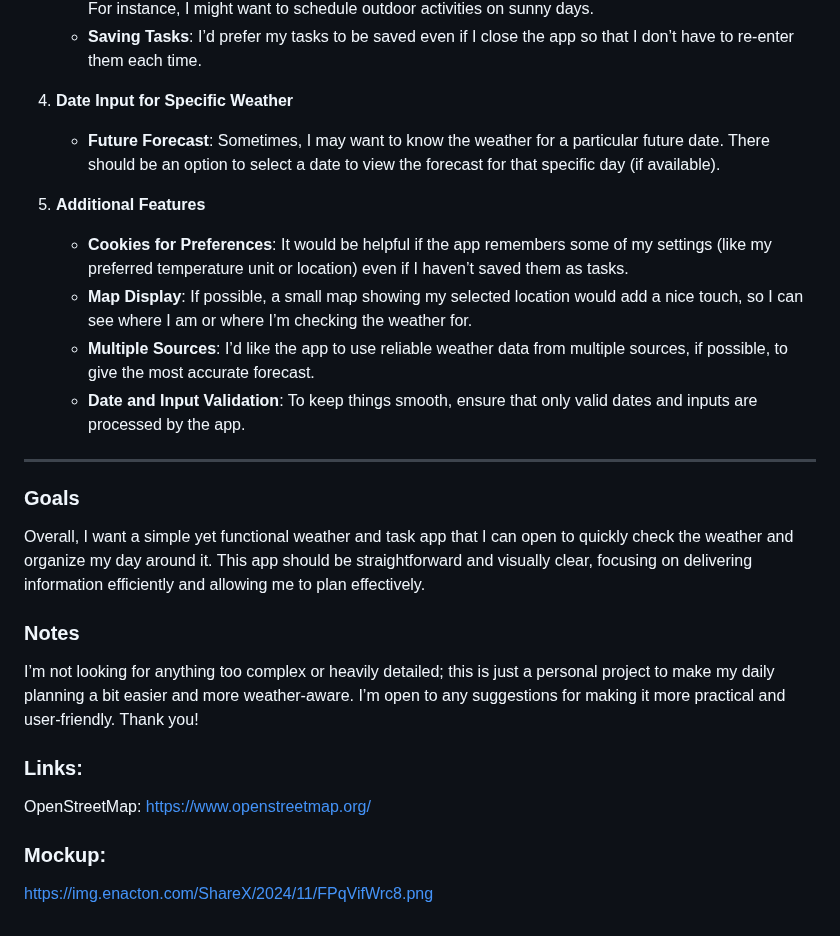
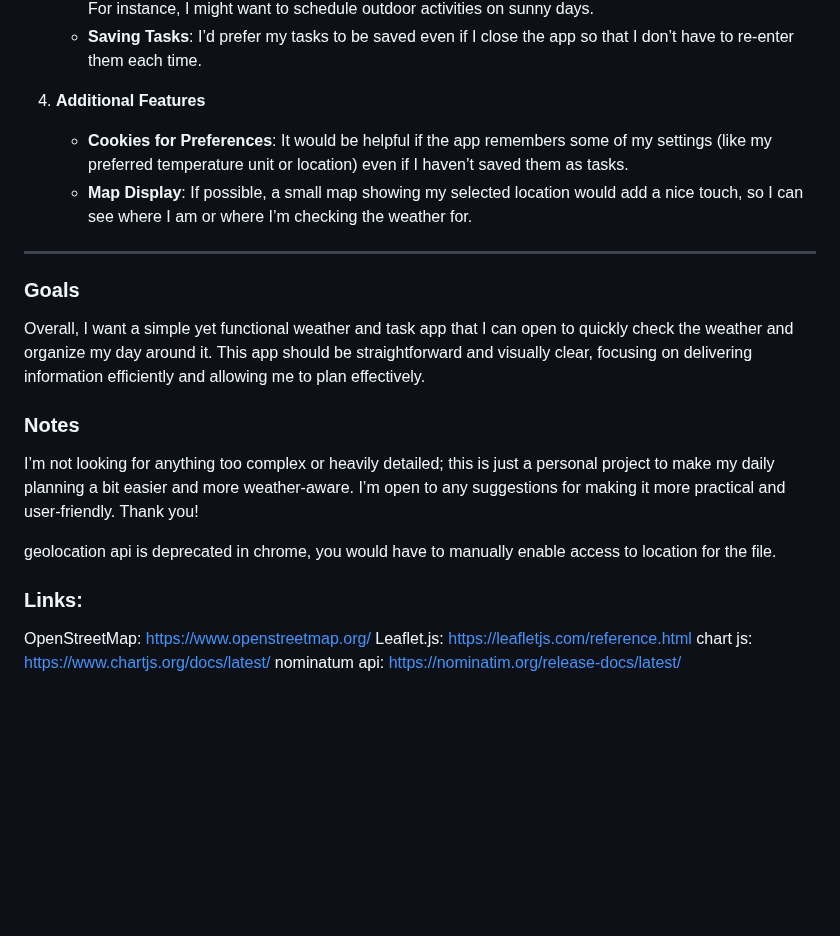
Before and after one commit to dharani2002/weather-planner-application, a Markdown page: readme.md, the part around the change. Rendered like a GitHub page; blank space fills up the shorter version.

```diff
--- a/readme.md
+++ b/readme.md
@@ -28,14 +28,9 @@ Hello! I’m looking to have a personalized weather and task planning applicatio
    - **Weather-Linked Planning**: The app should allow me to manage my to-dos with the weather in mind. For instance, I might want to schedule outdoor activities on sunny days.
    - **Saving Tasks**: I’d prefer my tasks to be saved even if I close the app so that I don’t have to re-enter them each time.
 
-4. **Date Input for Specific Weather**
-   - **Future Forecast**: Sometimes, I may want to know the weather for a particular future date. There should be an option to select a date to view the forecast for that specific day (if available).
-
-5. **Additional Features**
+4. **Additional Features**
    - **Cookies for Preferences**: It would be helpful if the app remembers some of my settings (like my preferred temperature unit or location) even if I haven’t saved them as tasks.
    - **Map Display**: If possible, a small map showing my selected location would add a nice touch, so I can see where I am or where I’m checking the weather for.
-   - **Multiple Sources**: I’d like the app to use reliable weather data from multiple sources, if possible, to give the most accurate forecast.
-   - **Date and Input Validation**: To keep things smooth, ensure that only valid dates and inputs are processed by the app.
 
 ---
 
@@ -45,9 +40,12 @@ Overall, I want a simple yet functional weather and task app that I can open to
 ### Notes
 I’m not looking for anything too complex or heavily detailed; this is just a personal project to make my daily planning a bit easier and more weather-aware. I’m open to any suggestions for making it more practical and user-friendly. Thank you!
 
+geolocation api is deprecated in chrome, you would have to manually enable access to location for the file.
+
+
 
 ### Links:
 OpenStreetMap: https://www.openstreetmap.org/
-
-### Mockup:
-https://img.enacton.com/ShareX/2024/11/FPqVifWrc8.png
+Leaflet.js: https://leafletjs.com/reference.html
+chart js: https://www.chartjs.org/docs/latest/
+nominatum api: https://nominatim.org/release-docs/latest/
```
